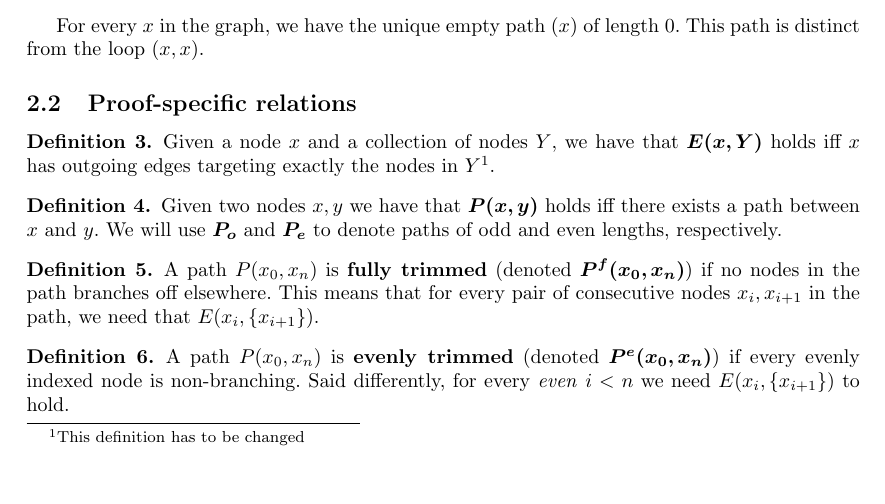
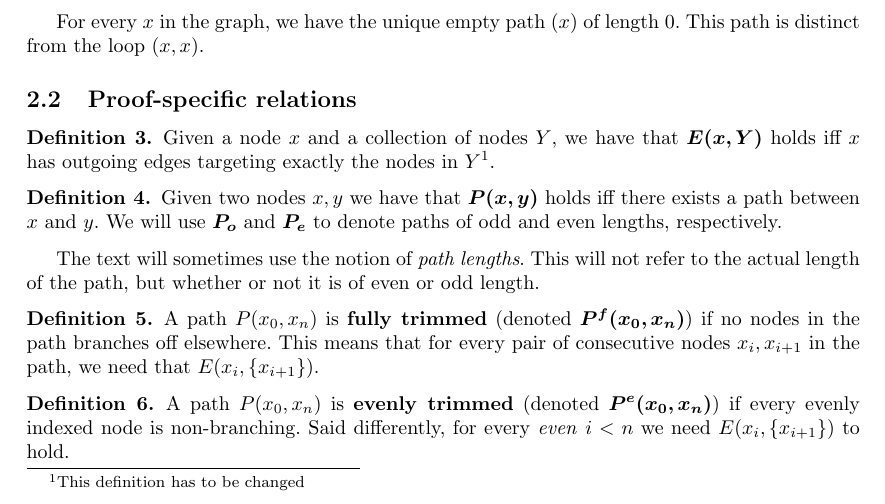
Before and after one commit to kgolid/Master-Proofs, a LaTeX document (main.tex, which reads definitions.tex): part of page 1 of 4, cut so that both start at the same text, the shorter picture padded with empty space. Compiled offline with pdfLaTeX.

Commit message:
Clarify the use of "path length" later in the paper

```diff
--- a/definitions.tex
+++ b/definitions.tex
@@ -23,6 +23,7 @@ This path is distinct from the loop $(x,x)$.
   Given two nodes $x,y$ we have that \bm{$P(x,y)$} holds iff there exists a path between $x$ and $y$.
   We will use \bm{$P_o$} and \bm{$P_e$} to denote paths of odd and even lengths, respectively.
 \end{definition}
+The text will sometimes use the notion of \textit{path lengths}.  This will not refer to the actual length of the path, but whether or not it is of even or odd length.
 \begin{definition}
   A path $P(x_0,x_n)$ is \textbf{fully trimmed} (denoted \bm{$P^f(x_0,x_n)$}) if no nodes in the path branches off elsewhere.
   This means that for every pair of consecutive nodes $x_i,x_{i+1}$ in the path, we need that $E(x_i,\{ x_{i+1} \})$.
```
